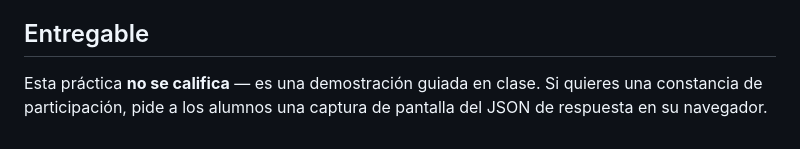
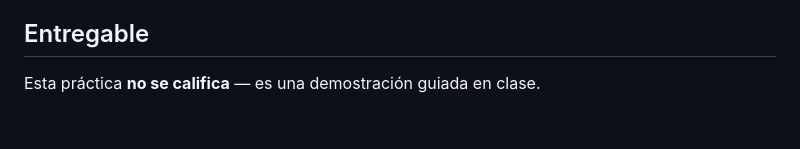
Before and after one commit to carevalomx69/Taller-de-Arquitecturas-de-Software, a Markdown page: 00-practica 0 (XAMPP)/README.md, the part around the change. Drawn GitHub-style.

Commit message:
Update README to remove participation certificate info
Removed instructions for obtaining participation certificate.

```diff
--- a/00-practica 0 (XAMPP)/README.md
+++ b/00-practica 0 (XAMPP)/README.md
@@ -112,5 +112,3 @@ en XAMPP, lo que significa que esas dos cosas normalmente están juntas.
 ## Entregable
 
 Esta práctica **no se califica** — es una demostración guiada en clase.
-Si quieres una constancia de participación, pide a los alumnos una
-captura de pantalla del JSON de respuesta en su navegador.
```
